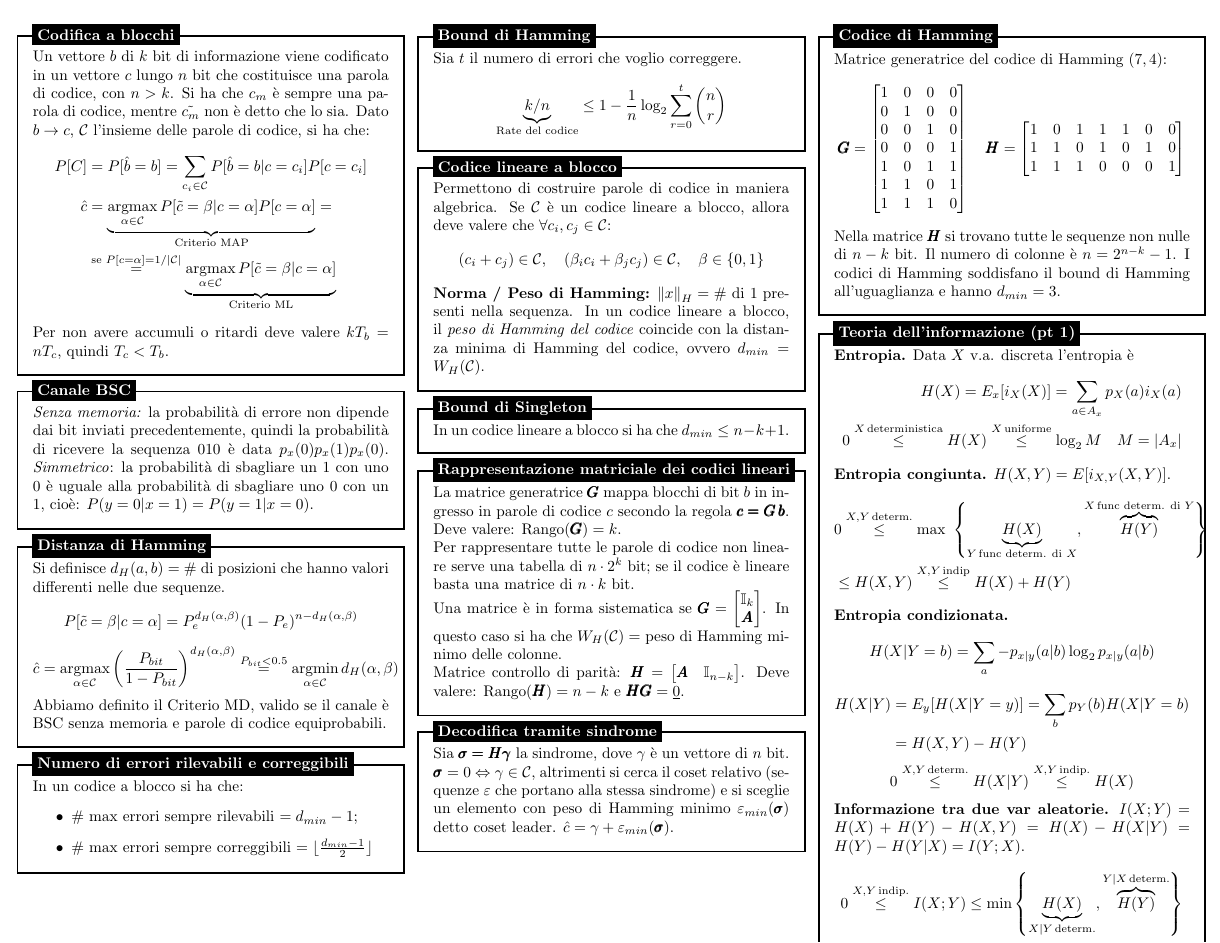
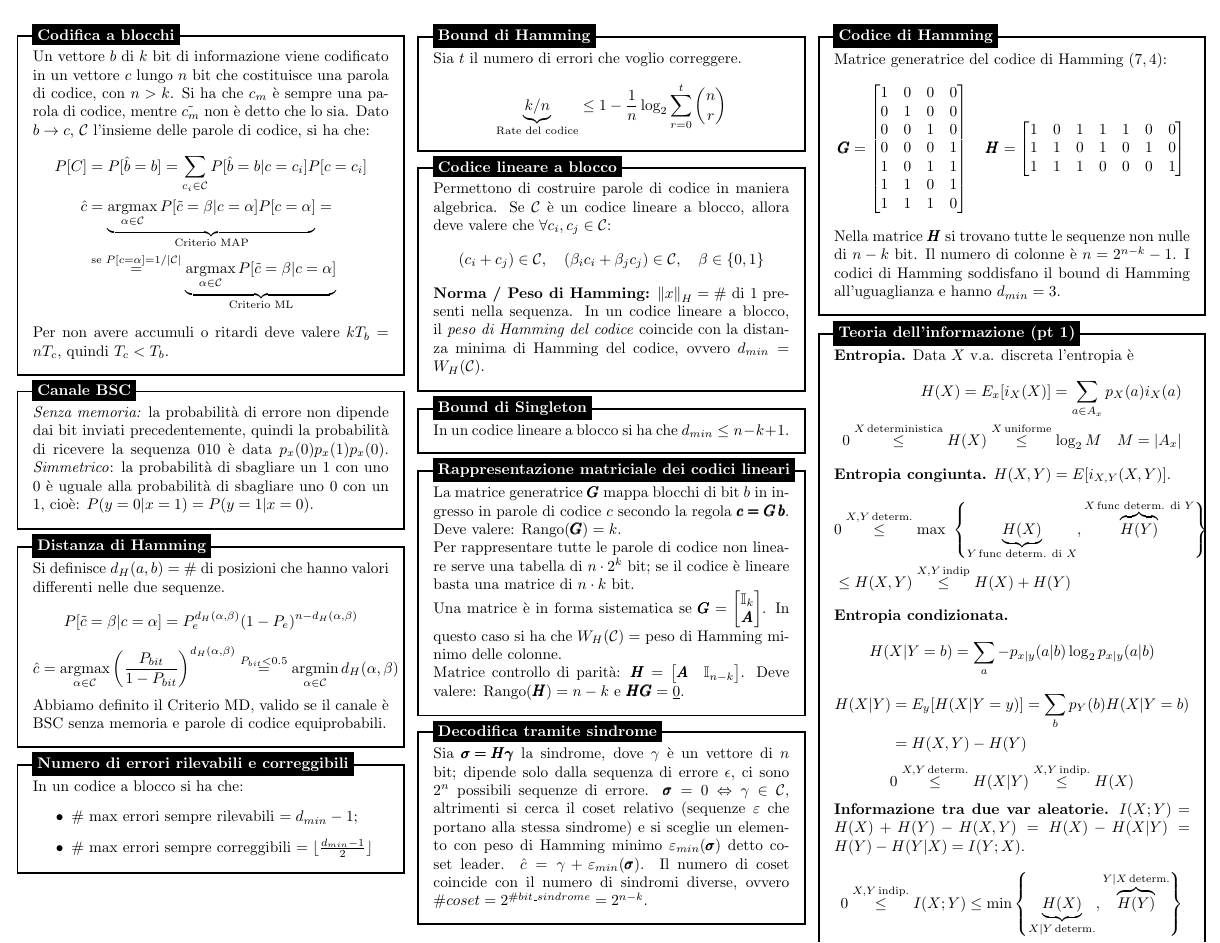
Before and after one commit to luca037/FormularioFDT, a LaTeX document (main.tex): page 1 of 2. Compiled offline with pdfLaTeX.

Commit message:
Update main.tex: Aggiunta numero di sequenze di errore e di coset
Aggiunta numero di sequenze di errore e di coset

```diff
--- a/main.tex
+++ b/main.tex
@@ -196,12 +196,13 @@
 \begin{tikzpicture}
 \node [mybox] (box){%
     \begin{minipage}{0.3\textwidth}
-        Sia $\pmb{\sigma = H \gamma}$ la sindrome, dove $\gamma$ è un vettore di $n$ bit.
+        Sia $\pmb{\sigma = H \gamma}$ la sindrome, dove $\gamma$ è un vettore di $n$ bit; dipende solo dalla sequenza di errore $\epsilon$, ci sono $2^n$ possibili sequenze di errore.
         $\pmb \sigma = 0 \Leftrightarrow \gamma \in \mathcal C$, altrimenti si cerca il
         coset relativo (sequenze $\varepsilon$ che portano alla stessa sindrome)
         e si sceglie un elemento con peso di Hamming minimo $\varepsilon_{min}(\pmb \sigma)$
         detto coset leader.
         $\hat c = \gamma + \varepsilon_{min}(\pmb \sigma)$.
+        Il numero di coset coincide con il numero di sindromi diverse, ovvero $\#coset=2^{\#bit\_sindrome}=2^{n-k}$.
     \end{minipage}
 };
 \node[fancytitle, right=10pt] at (box.north west) {Decodifica tramite sindrome};
```
